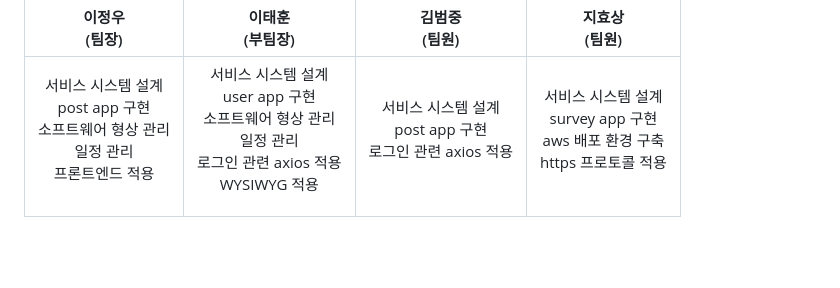
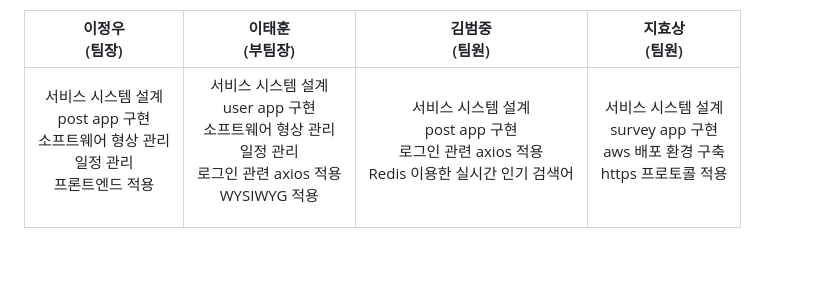
Before and after one commit to JWTONE/VITA-INFO, a Markdown page: README.md, the part around the change. Drawn GitHub-style.

```diff
--- a/README.md
+++ b/README.md
@@ -53,7 +53,8 @@
     <p align="center">
       서비스 시스템 설계<br>
       post app 구현<br>
-      로그인 관련 axios 적용
+      로그인 관련 axios 적용<br>
+      Redis 이용한 실시간 인기 검색어
     </p>
   </td>
 
```
